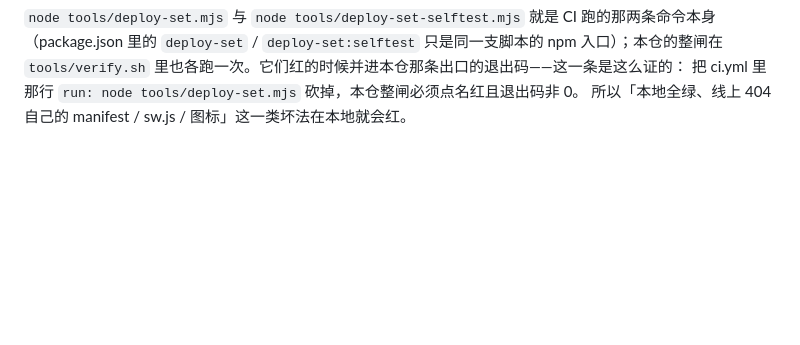
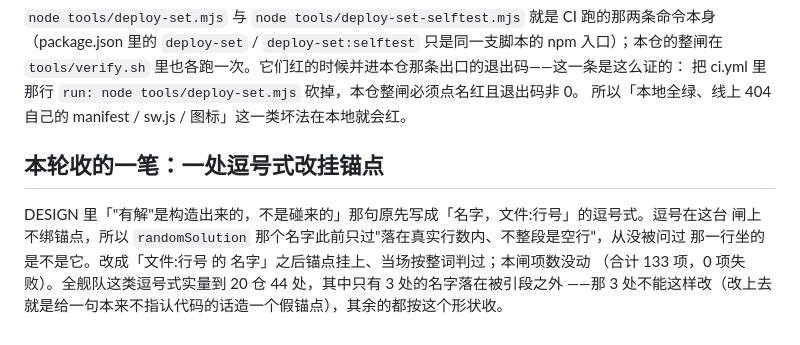
Before and after one commit to z-biz-game/z-biz-game-kuromasu-cos, a Markdown page: README.md, the part around the change. Rendered like a GitHub page; blank space fills up the shorter version.

Commit message:
docs(cite): 逗号式裸引用改挂锚点；本闸项数未动
逗号在这台闸上不绑锚点：那个名字此前只过「落在真实行数内、不整段是空行」两道，
从没被问过被指那几行坐的是不是它。改成「文件:行号 的 名字」后锚点当场按整词判过，判据文法一字不动。
README 文末记下这一笔的口径与限度（全舰队 20 仓 44 处逗号式里只有 3 处名字落在被引段外，那 3 处不许这样改）。

```diff
--- a/README.md
+++ b/README.md
@@ -254,3 +254,11 @@ X13 内联位图谎报尺寸——只在有靶子时下：X11/X12 要页面上
 （package.json 里的 `deploy-set` / `deploy-set:selftest` 只是同一支脚本的 npm 入口）；本仓的整闸在 `tools/verify.sh` 里也各跑一次。它们红的时候并进本仓那条出口的退出码——这一条是这么证的：
 把 ci.yml 里那行 `run: node tools/deploy-set.mjs` 砍掉，本仓整闸必须点名红且退出码非 0。
 所以「本地全绿、线上 404 自己的 manifest / sw.js / 图标」这一类坏法在本地就会红。
+
+## 本轮收的一笔：一处逗号式改挂锚点
+
+DESIGN 里「"有解"是构造出来的，不是碰来的」那句原先写成「名字，文件:行号」的逗号式。逗号在这台
+闸上不绑锚点，所以 `randomSolution` 那个名字此前只过"落在真实行数内、不整段是空行"，从没被问过
+那一行坐的是不是它。改成「文件:行号 的 名字」之后锚点挂上、当场按整词判过；本闸项数没动
+（合计 133 项，0 项失败）。全舰队这类逗号式实量到 20 仓 44 处，其中只有 3 处的名字落在被引段之外
+——那 3 处不能这样改（改上去就是给一句本来不指认代码的话造一个假锚点），其余的都按这个形状收。
```
Also changed, not shown: DESIGN.md (+1 -1 lines).
